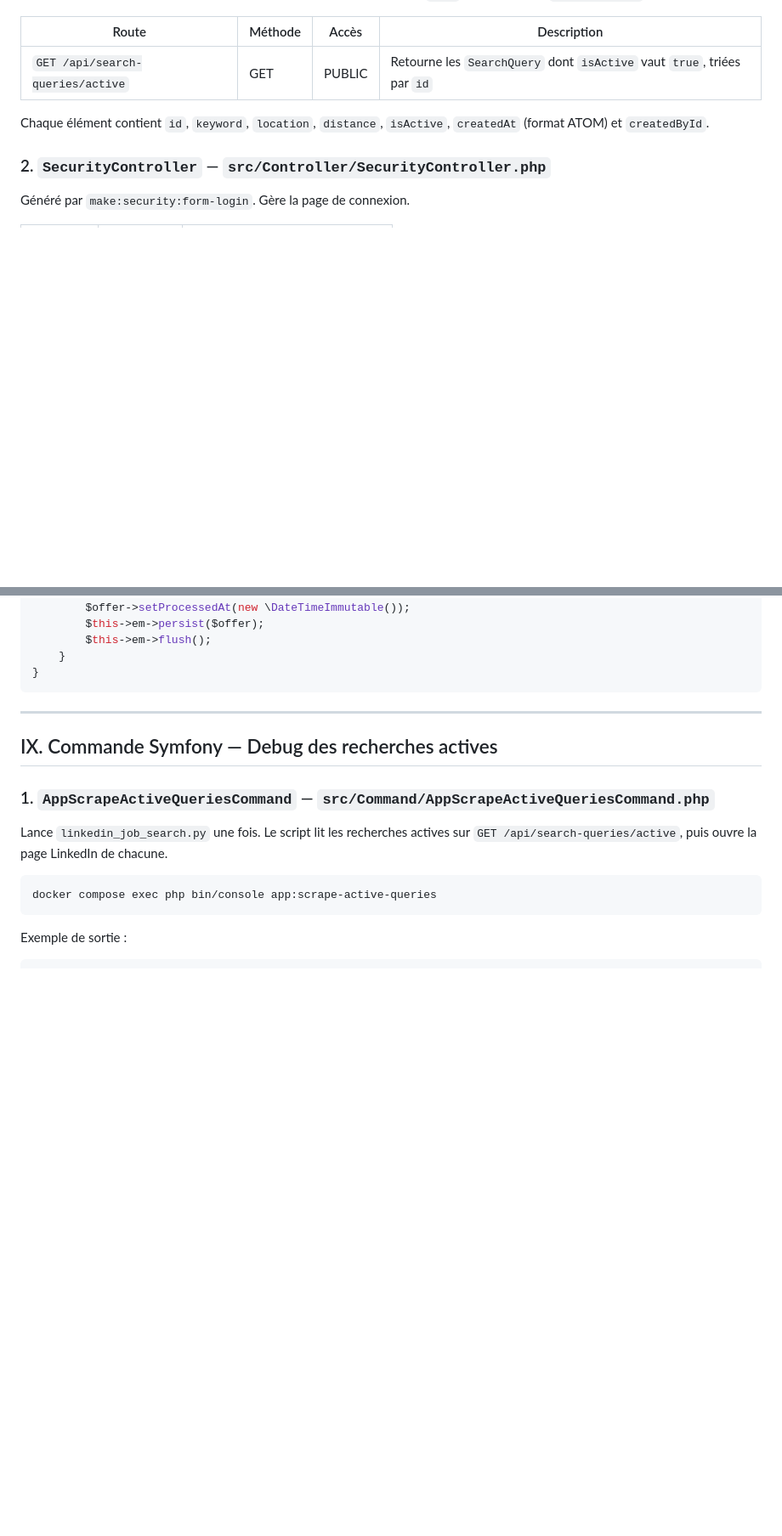
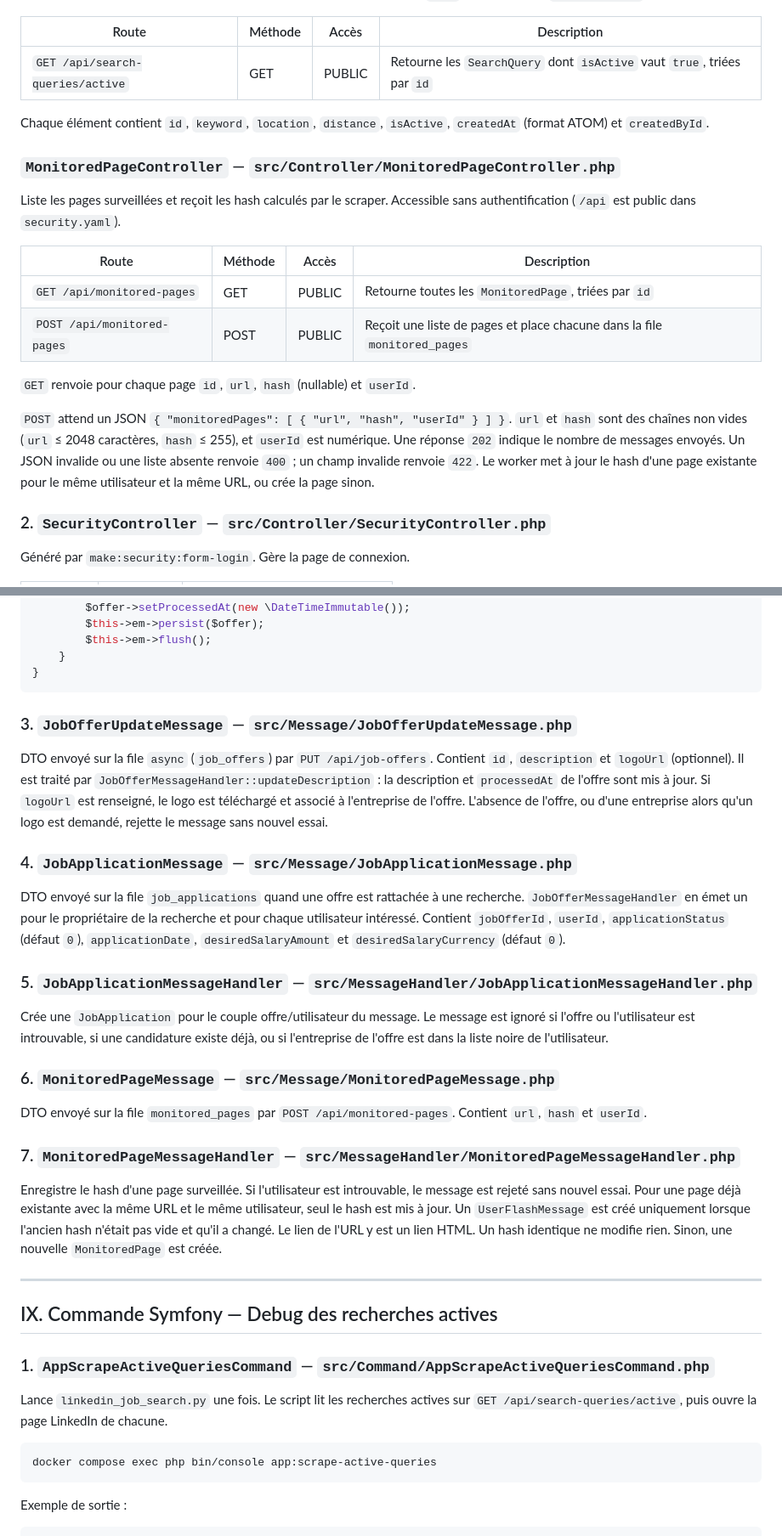
Before and after one commit to baherdev/script_job_offer, a Markdown page: README.md, 2 parts joined by grey strips. Shown at 85% size. GitHub-like rendering; blank space fills up the shorter version.

Commit message:
sjo-17: Documenting Controllers and Messages

````diff
--- a/README.md
+++ b/README.md
@@ -294,6 +294,19 @@ Liste les requêtes de recherche actives. Accessible sans authentification (`/ap
 
 Chaque élément contient `id`, `keyword`, `location`, `distance`, `isActive`, `createdAt` (format ATOM) et `createdById`.
 
+### `MonitoredPageController` — `src/Controller/MonitoredPageController.php`
+
+Liste les pages surveillées et reçoit les hash calculés par le scraper. Accessible sans authentification (`/api` est public dans `security.yaml`).
+
+| Route                    | Méthode | Accès  | Description                                                                 |
+|--------------------------|---------|--------|-----------------------------------------------------------------------------|
+| `GET /api/monitored-pages`  | GET  | PUBLIC | Retourne toutes les `MonitoredPage`, triées par `id`                        |
+| `POST /api/monitored-pages` | POST | PUBLIC | Reçoit une liste de pages et place chacune dans la file `monitored_pages`  |
+
+`GET` renvoie pour chaque page `id`, `url`, `hash` (nullable) et `userId`.
+
+`POST` attend un JSON `{ "monitoredPages": [ { "url", "hash", "userId" } ] }`. `url` et `hash` sont des chaînes non vides (`url` ≤ 2048 caractères, `hash` ≤ 255), et `userId` est numérique. Une réponse `202` indique le nombre de messages envoyés. Un JSON invalide ou une liste absente renvoie `400` ; un champ invalide renvoie `422`. Le worker met à jour le hash d'une page existante pour le même utilisateur et la même URL, ou crée la page sinon.
+
 ### 2. `SecurityController` — `src/Controller/SecurityController.php`
 
 Généré par `make:security:form-login`. Gère la page de connexion.
@@ -347,6 +360,26 @@ class JobOfferMessageHandler
     }
 }
 ```
+
+### 3. `JobOfferUpdateMessage` — `src/Message/JobOfferUpdateMessage.php`
+
+DTO envoyé sur la file `async` (`job_offers`) par `PUT /api/job-offers`. Contient `id`, `description` et `logoUrl` (optionnel). Il est traité par `JobOfferMessageHandler::updateDescription` : la description et `processedAt` de l'offre sont mis à jour. Si `logoUrl` est renseigné, le logo est téléchargé et associé à l'entreprise de l'offre. L'absence de l'offre, ou d'une entreprise alors qu'un logo est demandé, rejette le message sans nouvel essai.
+
+### 4. `JobApplicationMessage` — `src/Message/JobApplicationMessage.php`
+
+DTO envoyé sur la file `job_applications` quand une offre est rattachée à une recherche. `JobOfferMessageHandler` en émet un pour le propriétaire de la recherche et pour chaque utilisateur intéressé. Contient `jobOfferId`, `userId`, `applicationStatus` (défaut `0`), `applicationDate`, `desiredSalaryAmount` et `desiredSalaryCurrency` (défaut `0`).
+
+### 5. `JobApplicationMessageHandler` — `src/MessageHandler/JobApplicationMessageHandler.php`
+
+Crée une `JobApplication` pour le couple offre/utilisateur du message. Le message est ignoré si l'offre ou l'utilisateur est introuvable, si une candidature existe déjà, ou si l'entreprise de l'offre est dans la liste noire de l'utilisateur.
+
+### 6. `MonitoredPageMessage` — `src/Message/MonitoredPageMessage.php`
+
+DTO envoyé sur la file `monitored_pages` par `POST /api/monitored-pages`. Contient `url`, `hash` et `userId`.
+
+### 7. `MonitoredPageMessageHandler` — `src/MessageHandler/MonitoredPageMessageHandler.php`
+
+Enregistre le hash d'une page surveillée. Si l'utilisateur est introuvable, le message est rejeté sans nouvel essai. Pour une page déjà existante avec la même URL et le même utilisateur, seul le hash est mis à jour. Un `UserFlashMessage` est créé uniquement lorsque l'ancien hash n'était pas vide et qu'il a changé. Le lien de l'URL y est un lien HTML. Un hash identique ne modifie rien. Sinon, une nouvelle `MonitoredPage` est créée.
 
 ---
 
````
